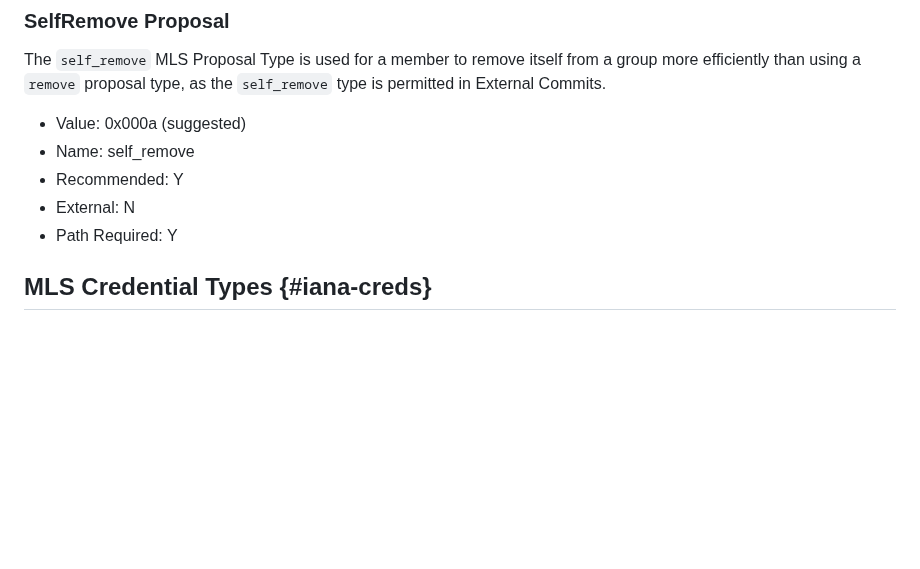
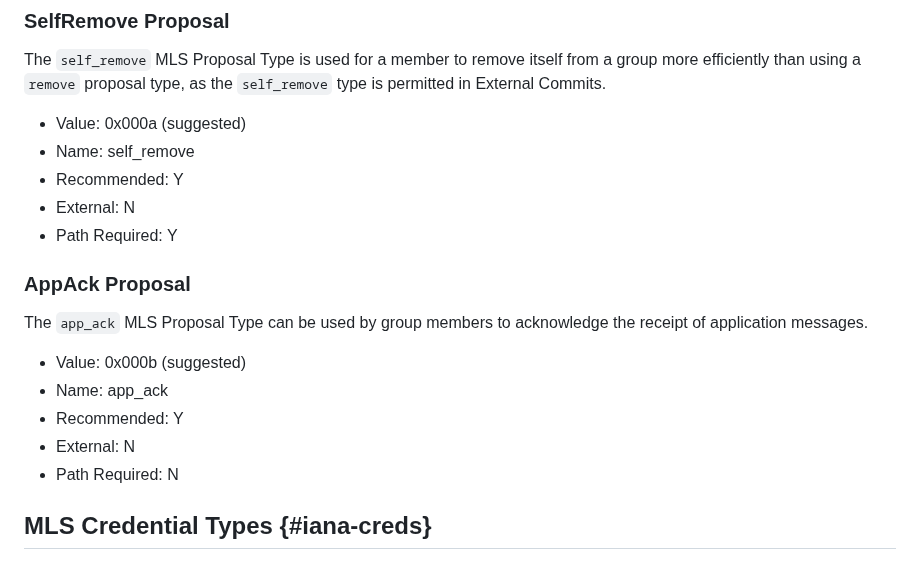
Before and after one commit to mlswg/mls-extensions, a Markdown page: draft-ietf-mls-extensions.md, the part around the change. Rendered like a GitHub page; blank space fills up the shorter version.

Commit message:
add AppAck to IANA considerations

```diff
--- a/draft-ietf-mls-extensions.md
+++ b/draft-ietf-mls-extensions.md
@@ -1469,6 +1469,17 @@ type is permitted in External Commits.
 * Recommended: Y
 * External: N
 * Path Required: Y
+
+### AppAck Proposal
+
+The `app_ack` MLS Proposal Type can be used by group members to acknowledge the
+receipt of application messages.
+
+* Value: 0x000b (suggested)
+* Name: app_ack
+* Recommended: Y
+* External: N
+* Path Required: N
 
 ## MLS Credential Types {#iana-creds}
 
```
